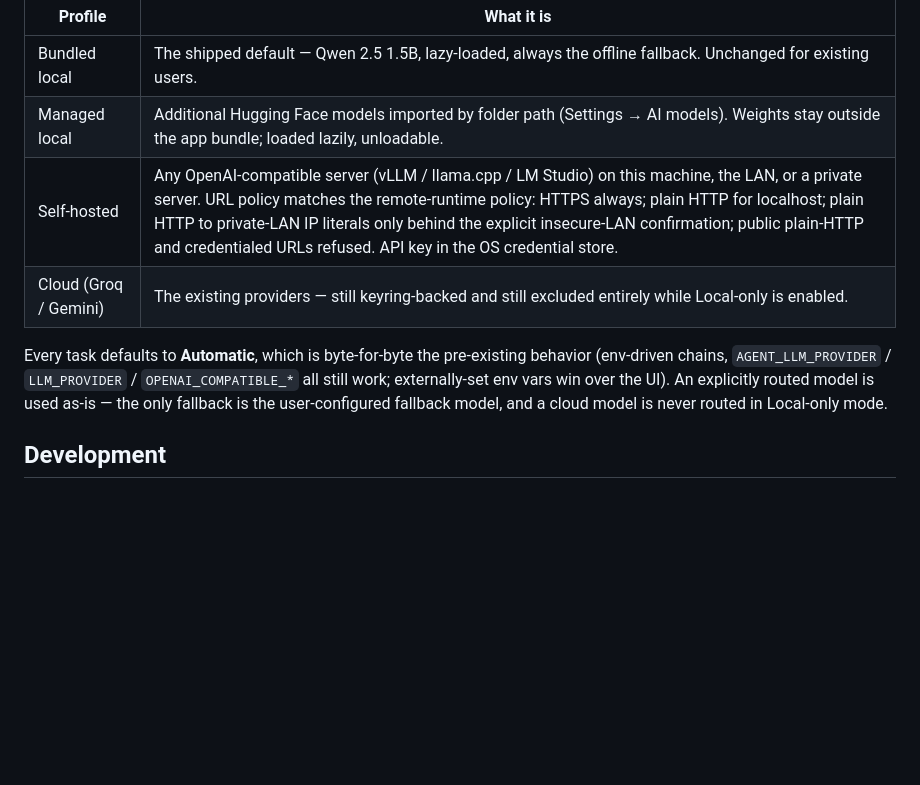
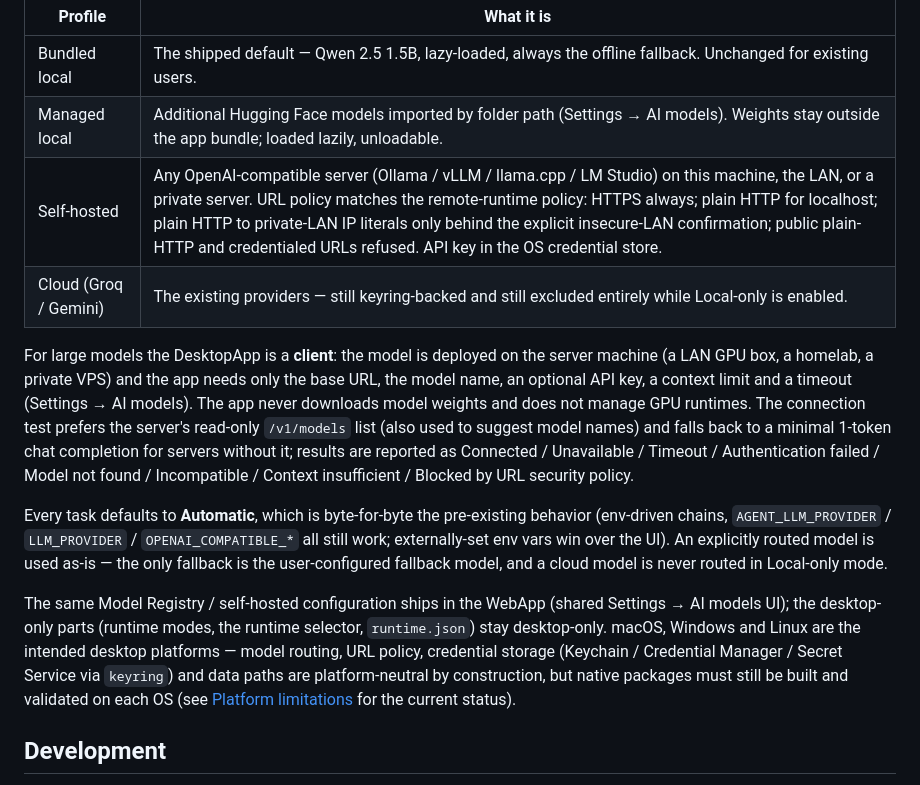
Before and after one commit to imtoiteu/SmartDocs-Agent-DesktopApp, a Markdown page: README.md, the part around the change. Drawn GitHub-style; blank space fills up the shorter version.

Commit message:
Document the self-hosted client model and cross-platform intent
Final-parity review found no code changes needed: shared Python is
platform-neutral (keyring abstracts Keychain/Credential Manager/Secret
Service with a visible fail-safe, hardware_snapshot guards os.sysconf for
Windows, MLX defaults on only for macOS Apple Silicon, data paths come
from Tauri's app_data_dir), and the runtime-selector/URL-policy contract
tests still pin the platform-neutral behaviors.

README: state explicitly that the DesktopApp is a CLIENT for self-hosted
OpenAI-compatible servers (Ollama/vLLM/llama.cpp/LM Studio) — large
models deploy on the server machine, the app needs only URL/model/key/
context/timeout and never downloads weights or manages GPUs; list the
connection-test states; note the WebApp ships the same shared AI-models
UI; name macOS/Windows/Linux as intended platforms without claiming
validation where none was performed.

```diff
--- a/README.md
+++ b/README.md
@@ -78,8 +78,19 @@ through one gateway (`agent/core/llm_gateway.py`) over a Model Registry
 |---|---|
 | Bundled local | The shipped default — Qwen 2.5 1.5B, lazy-loaded, always the offline fallback. Unchanged for existing users. |
 | Managed local | Additional Hugging Face models imported by folder path (Settings → AI models). Weights stay outside the app bundle; loaded lazily, unloadable. |
-| Self-hosted | Any OpenAI-compatible server (vLLM / llama.cpp / LM Studio) on this machine, the LAN, or a private server. URL policy matches the remote-runtime policy: HTTPS always; plain HTTP for localhost; plain HTTP to private-LAN IP literals only behind the explicit insecure-LAN confirmation; public plain-HTTP and credentialed URLs refused. API key in the OS credential store. |
+| Self-hosted | Any OpenAI-compatible server (Ollama / vLLM / llama.cpp / LM Studio) on this machine, the LAN, or a private server. URL policy matches the remote-runtime policy: HTTPS always; plain HTTP for localhost; plain HTTP to private-LAN IP literals only behind the explicit insecure-LAN confirmation; public plain-HTTP and credentialed URLs refused. API key in the OS credential store. |
 | Cloud (Groq / Gemini) | The existing providers — still keyring-backed and still excluded entirely while Local-only is enabled. |
+
+For large models the DesktopApp is a **client**: the model is deployed on the
+server machine (a LAN GPU box, a homelab, a private VPS) and the app needs
+only the base URL, the model name, an optional API key, a context limit and a
+timeout (Settings → AI models). The app never downloads model weights and
+does not manage GPU runtimes. The connection test prefers the server's
+read-only `/v1/models` list (also used to suggest model names) and falls
+back to a minimal 1-token chat completion for servers without it; results
+are reported as Connected / Unavailable / Timeout / Authentication failed /
+Model not found / Incompatible / Context insufficient / Blocked by URL
+security policy.
 
 Every task defaults to **Automatic**, which is byte-for-byte the pre-existing
 behavior (env-driven chains, `AGENT_LLM_PROVIDER` / `LLM_PROVIDER` /
@@ -87,6 +98,15 @@ behavior (env-driven chains, `AGENT_LLM_PROVIDER` / `LLM_PROVIDER` /
 An explicitly routed model is used as-is — the only fallback is the
 user-configured fallback model, and a cloud model is never routed in
 Local-only mode.
+
+The same Model Registry / self-hosted configuration ships in the WebApp
+(shared Settings → AI models UI); the desktop-only parts (runtime modes,
+the runtime selector, `runtime.json`) stay desktop-only. macOS, Windows and
+Linux are the intended desktop platforms — model routing, URL policy,
+credential storage (Keychain / Credential Manager / Secret Service via
+`keyring`) and data paths are platform-neutral by construction, but native
+packages must still be built and validated on each OS (see
+[Platform limitations](#platform-limitations) for the current status).
 
 ## Development
 
```
